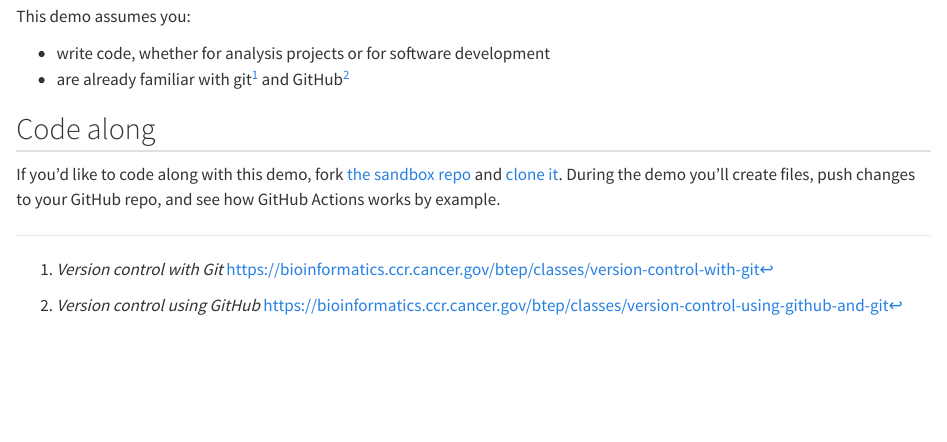
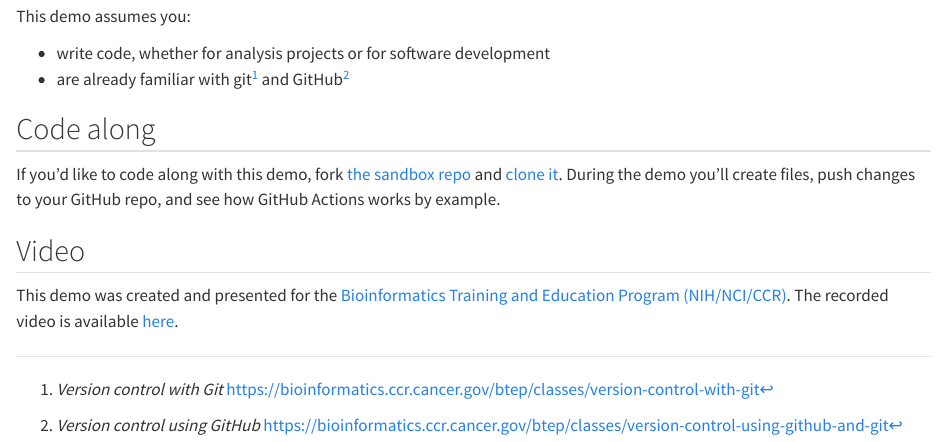
Before and after one commit to kelly-sovacool/gh-actions-demo, a Quarto document (index.qmd): the page in a window 1100 px wide, from 350 px down. Rendered offline with R 4.5, knitr and Pandoc in place of Quarto, with nearby package versions; drawn as R Markdown's standard HTML page in place of the format the file asks for.

Commit message:
link to video

```diff
--- a/index.qmd
+++ b/index.qmd
@@ -27,3 +27,10 @@ fork [the sandbox repo](https://github.com/kelly-sovacool/gh-actions-sandbox/for
 and [clone it](https://docs.github.com/en/repositories/creating-and-managing-repositories/cloning-a-repository).
 During the demo you'll create files, push changes to your GitHub repo,
 and see how GitHub Actions works by example.
+
+## Video
+
+This demo was created and presented for the
+[Bioinformatics Training and Education Program (NIH/NCI/CCR)](https://bioinformatics.ccr.cancer.gov/btep/classes/).
+The recorded video is available
+[here](https://cbiit.webex.com/cbiit/ldr.php?RCID=3c728d9bd6f2efc3ecad6b72a807a7c2).
```
